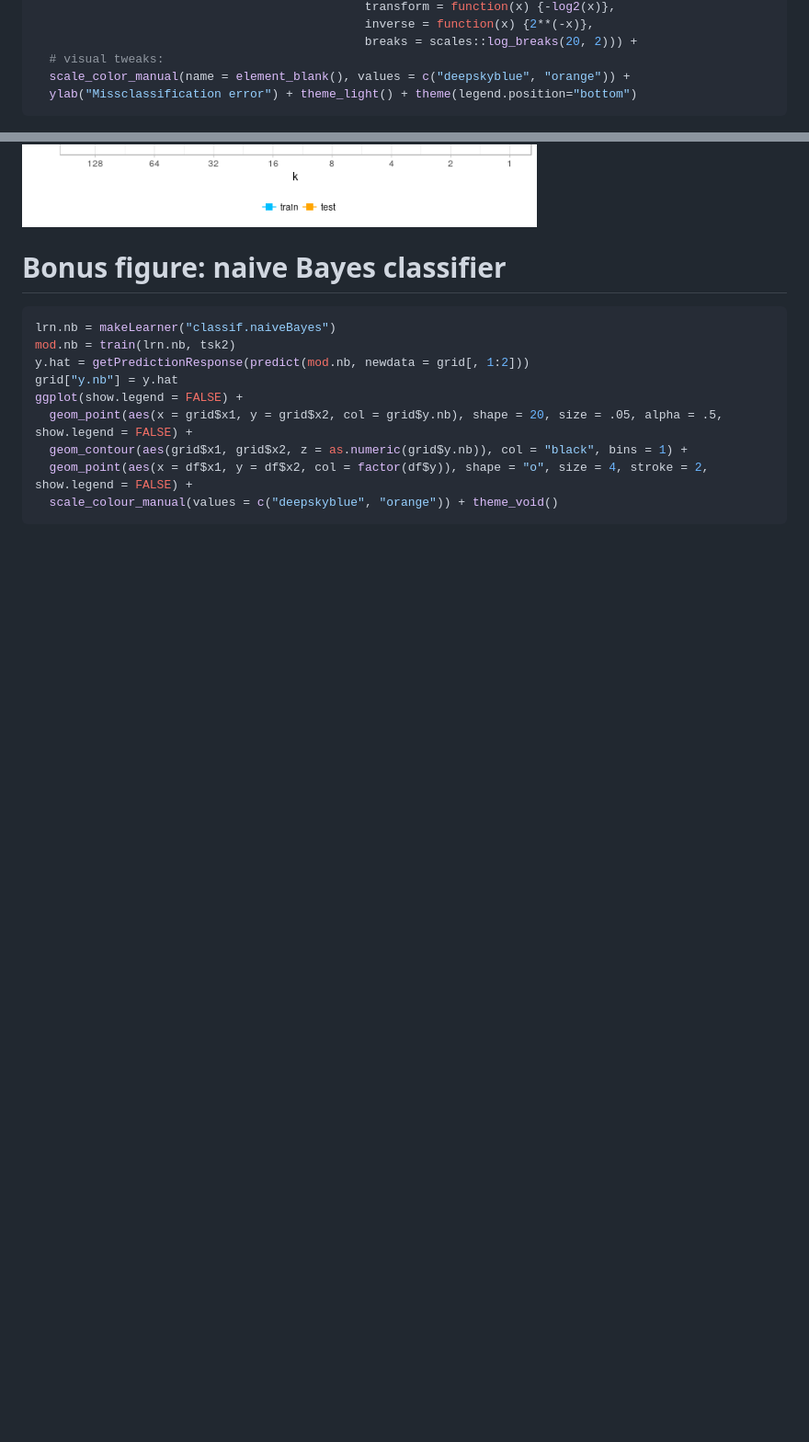
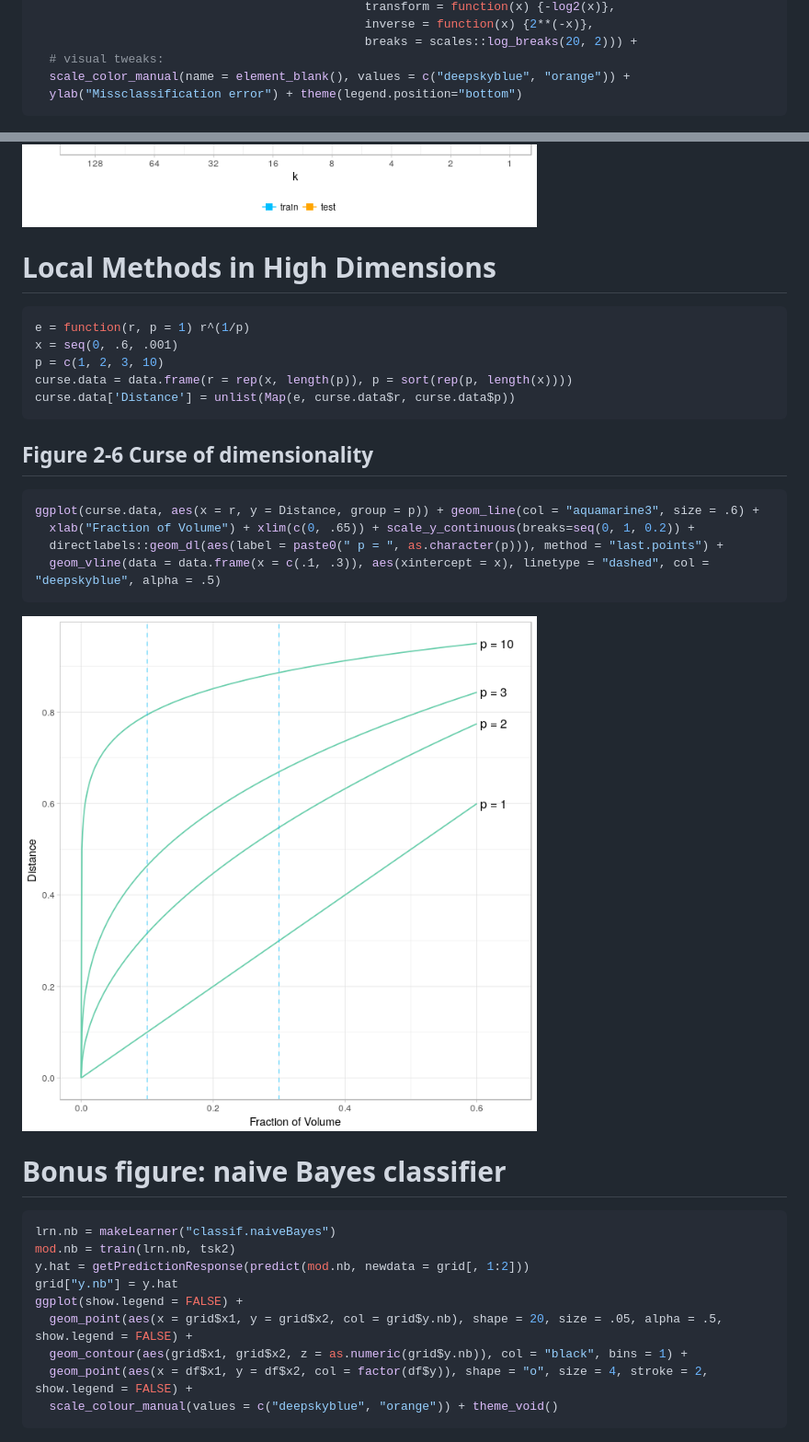
Before and after one commit to BodoBurger/hastie-ElemStatLearn-figures, a Markdown page: 2-Overview-Supervised-Learning.md, 2 parts joined by grey strips. Shown: that part at 92% size. Rendered like a GitHub page; pictures changed too: figures/figure-2-6-curse-1.png (added); blank space fills up the shorter version.

Commit message:
curse of dimensionality

````diff
--- a/2-Overview-Supervised-Learning.md
+++ b/2-Overview-Supervised-Learning.md
@@ -208,10 +212,39 @@ ggplot(data = plot.data, aes(x = k, y = value, group = variable, col = variable)
                                               breaks = scales::log_breaks(20, 2))) +
   # visual tweaks:
   scale_color_manual(name = element_blank(), values = c("deepskyblue", "orange")) +
-  ylab("Missclassification error") + theme_light() + theme(legend.position="bottom")
+  ylab("Missclassification error") + theme(legend.position="bottom")
 ```
 
 ![](figures/figure-2-4-test-error-1.png)
+
+<!-- TODO -->
+<!-- # Statistical Decision Theory -->
+<!-- *Check solutions for Exercise 2.2.* -->
+<!-- ## Figure 2-5 optimal Bayes decision boundary -->
+<!-- ```{r figure-2-5-optimal-bayes, fig.asp=1} -->
+<!-- ``` -->
+Local Methods in High Dimensions
+================================
+
+``` r
+e = function(r, p = 1) r^(1/p)
+x = seq(0, .6, .001)
+p = c(1, 2, 3, 10)
+curse.data = data.frame(r = rep(x, length(p)), p = sort(rep(p, length(x))))
+curse.data['Distance'] = unlist(Map(e, curse.data$r, curse.data$p))
+```
+
+Figure 2-6 Curse of dimensionality
+----------------------------------
+
+``` r
+ggplot(curse.data, aes(x = r, y = Distance, group = p)) + geom_line(col = "aquamarine3", size = .6) +
+  xlab("Fraction of Volume") + xlim(c(0, .65)) + scale_y_continuous(breaks=seq(0, 1, 0.2)) +
+  directlabels::geom_dl(aes(label = paste0(" p = ", as.character(p))), method = "last.points") +
+  geom_vline(data = data.frame(x = c(.1, .3)), aes(xintercept = x), linetype = "dashed", col = "deepskyblue", alpha = .5)
+```
+
+![](figures/figure-2-6-curse-1.png)
 
 Bonus figure: naive Bayes classifier
 ====================================
````
Also changed, not shown: other parts of 2-Overview-Supervised-Learning.md (+4 -0 lines), README.md (+4 -0 lines), 1 other file.
